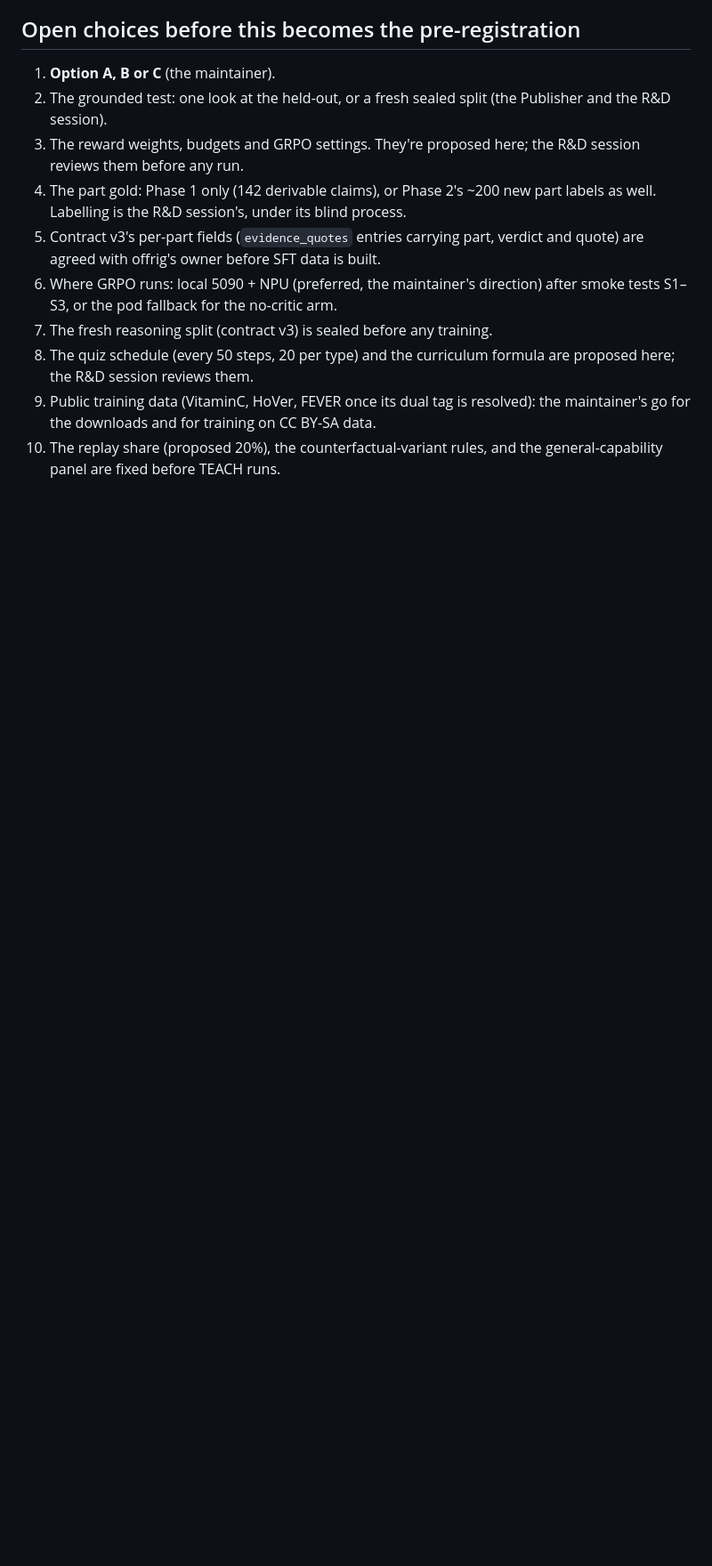
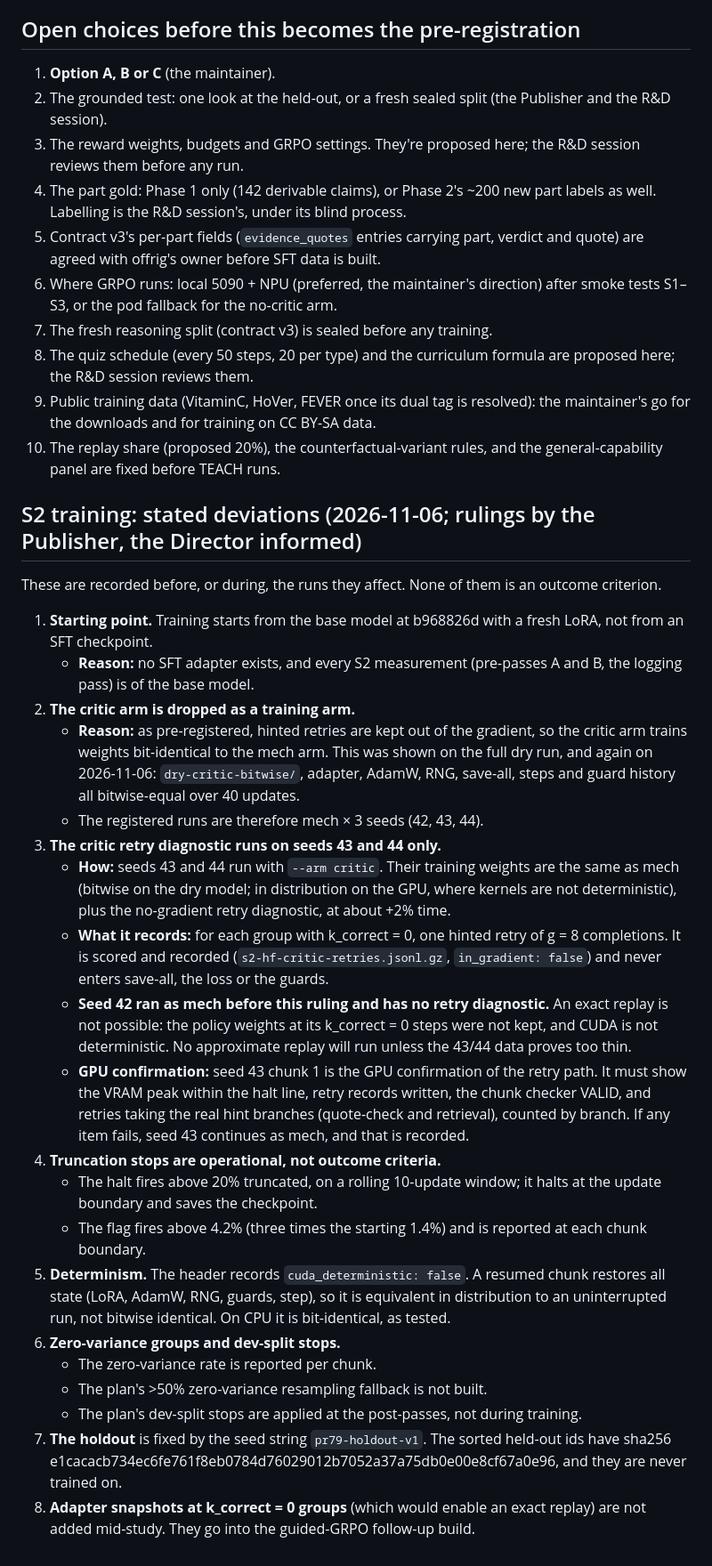
Before and after one commit to mcp-tool-shop-org/aspire-si, a Markdown page: docs/runs/2026-10-10-verifier-distill-prereg-draft.md, the part around the change. Shown at 89% size. Rendered like a GitHub page; blank space fills up the shorter version.

Commit message:
prereg: S2 training deviations (2026-11-06)
Co-Authored-By: Claude Opus 5.5 <noreply@anthropic.com>

```diff
--- a/docs/runs/2026-10-10-verifier-distill-prereg-draft.md
+++ b/docs/runs/2026-10-10-verifier-distill-prereg-draft.md
@@ -876,3 +876,28 @@ charts can read it.
 8. The quiz schedule (every 50 steps, 20 per type) and the curriculum formula are proposed here; the R&D session reviews them.
 9. Public training data (VitaminC, HoVer, FEVER once its dual tag is resolved): the maintainer's go for the downloads and for training on CC BY-SA data.
 10. The replay share (proposed 20%), the counterfactual-variant rules, and the general-capability panel are fixed before TEACH runs.
+
+## S2 training: stated deviations (2026-11-06; rulings by the Publisher, the Director informed)
+
+These are recorded before, or during, the runs they affect. None of them is an outcome criterion.
+
+1. **Starting point.** Training starts from the base model at b968826d with a fresh LoRA, not from an SFT checkpoint.
+   - **Reason:** no SFT adapter exists, and every S2 measurement (pre-passes A and B, the logging pass) is of the base model.
+2. **The critic arm is dropped as a training arm.**
+   - **Reason:** as pre-registered, hinted retries are kept out of the gradient, so the critic arm trains weights bit-identical to the mech arm. This was shown on the full dry run, and again on 2026-11-06: `dry-critic-bitwise/`, adapter, AdamW, RNG, save-all, steps and guard history all bitwise-equal over 40 updates.
+   - The registered runs are therefore mech × 3 seeds (42, 43, 44).
+3. **The critic retry diagnostic runs on seeds 43 and 44 only.**
+   - **How:** seeds 43 and 44 run with `--arm critic`. Their training weights are the same as mech (bitwise on the dry model; in distribution on the GPU, where kernels are not deterministic), plus the no-gradient retry diagnostic, at about +2% time.
+   - **What it records:** for each group with k_correct = 0, one hinted retry of g = 8 completions. It is scored and recorded (`s2-hf-critic-retries.jsonl.gz`, `in_gradient: false`) and never enters save-all, the loss or the guards.
+   - **Seed 42 ran as mech before this ruling and has no retry diagnostic.** An exact replay is not possible: the policy weights at its k_correct = 0 steps were not kept, and CUDA is not deterministic. No approximate replay will run unless the 43/44 data proves too thin.
+   - **GPU confirmation:** seed 43 chunk 1 is the GPU confirmation of the retry path. It must show the VRAM peak within the halt line, retry records written, the chunk checker VALID, and retries taking the real hint branches (quote-check and retrieval), counted by branch. If any item fails, seed 43 continues as mech, and that is recorded.
+4. **Truncation stops are operational, not outcome criteria.**
+   - The halt fires above 20% truncated, on a rolling 10-update window; it halts at the update boundary and saves the checkpoint.
+   - The flag fires above 4.2% (three times the starting 1.4%) and is reported at each chunk boundary.
+5. **Determinism.** The header records `cuda_deterministic: false`. A resumed chunk restores all state (LoRA, AdamW, RNG, guards, step), so it is equivalent in distribution to an uninterrupted run, not bitwise identical. On CPU it is bit-identical, as tested.
+6. **Zero-variance groups and dev-split stops.**
+   - The zero-variance rate is reported per chunk.
+   - The plan's >50% zero-variance resampling fallback is not built.
+   - The plan's dev-split stops are applied at the post-passes, not during training.
+7. **The holdout** is fixed by the seed string `pr79-holdout-v1`. The sorted held-out ids have sha256 e1cacacb734ec6fe761f8eb0784d76029012b7052a37a75db0e00e8cf67a0e96, and they are never trained on.
+8. **Adapter snapshots at k_correct = 0 groups** (which would enable an exact replay) are not added mid-study. They go into the guided-GRPO follow-up build.
```
